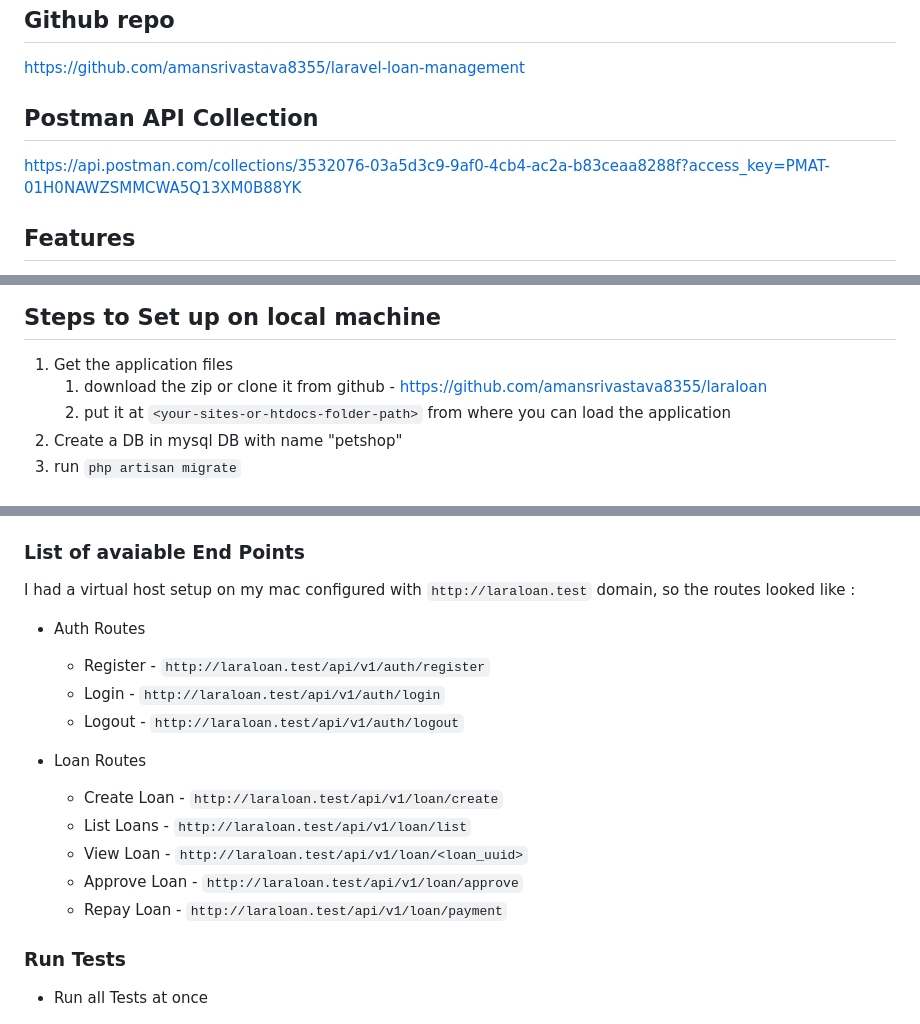
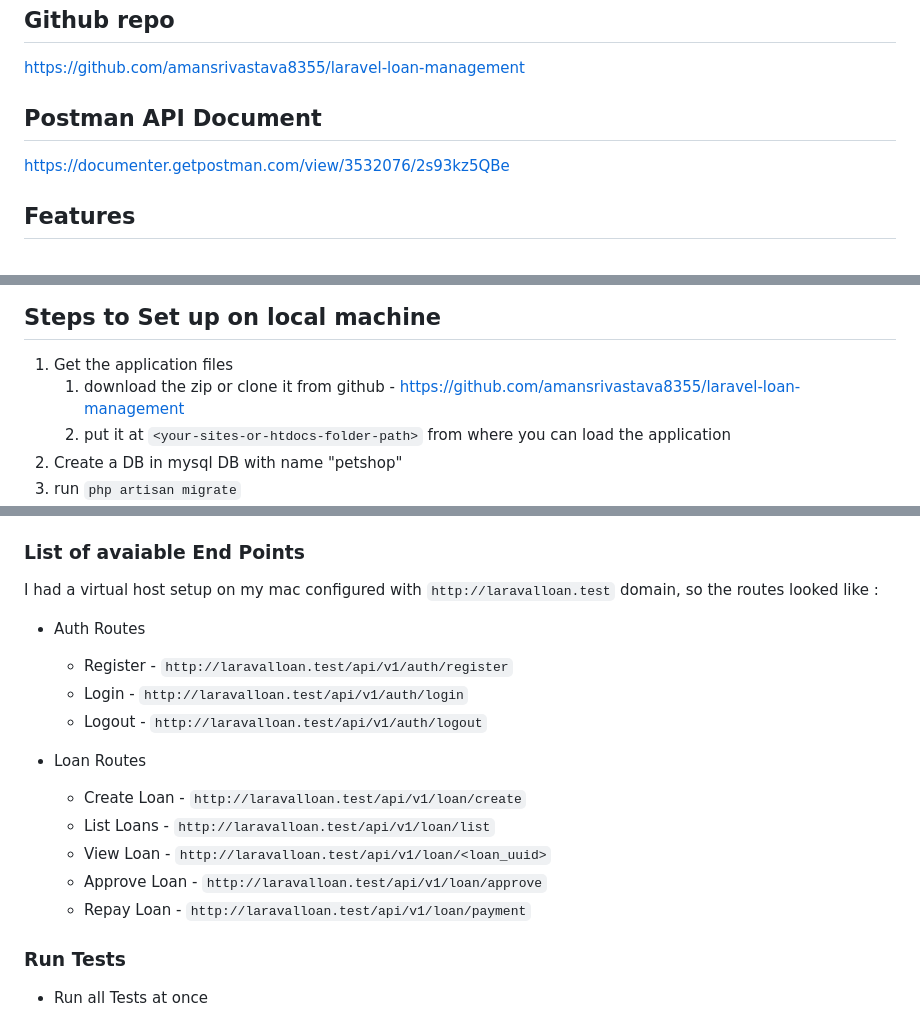
Before and after one commit to amansrivastava8355/laravel-loan-management, a Markdown page: README.md, 3 parts joined by grey strips. Rendered like a GitHub page.

Commit message:
laravel loan

```diff
--- a/README.md
+++ b/README.md
@@ -30,9 +30,9 @@ After the loan is approved, the user must be able to submit the weekly loan repa
 
 https://github.com/amansrivastava8355/laravel-loan-management
 
-## Postman API Collection
+## Postman API Document
 
-https://api.postman.com/collections/3532076-03a5d3c9-9af0-4cb4-ac2a-b83ceaa8288f?access_key=PMAT-01H0NAWZSMMCWA5Q13XM0B88YK
+https://documenter.getpostman.com/view/3532076/2s93kz5QBe
 
 ## Features
 
@@ -67,7 +67,7 @@ https://api.postman.com/collections/3532076-03a5d3c9-9af0-4cb4-ac2a-b83ceaa8288f
 ## Steps to Set up on local machine
 
 1. Get the application files
-    1. download the zip or clone it from github - https://github.com/amansrivastava8355/laraloan
+    1. download the zip or clone it from github - https://github.com/amansrivastava8355/laravel-loan-management
     2. put it at `<your-sites-or-htdocs-folder-path>` from where you can load the application
 2. Create a DB in mysql DB with name "petshop"
 3. run `php artisan migrate`
@@ -83,20 +83,20 @@ https://api.postman.com/collections/3532076-03a5d3c9-9af0-4cb4-ac2a-b83ceaa8288f
 
 ### List of avaiable End Points
 
-I had a virtual host setup on my mac configured with `http://laraloan.test` domain, so the routes looked like :
+I had a virtual host setup on my mac configured with `http://laravalloan.test` domain, so the routes looked like :
 
 -   Auth Routes
 
-    -   Register - `http://laraloan.test/api/v1/auth/register`
-    -   Login - `http://laraloan.test/api/v1/auth/login`
-    -   Logout - `http://laraloan.test/api/v1/auth/logout`
+    -   Register - `http://laravalloan.test/api/v1/auth/register`
+    -   Login - `http://laravalloan.test/api/v1/auth/login`
+    -   Logout - `http://laravalloan.test/api/v1/auth/logout`
 
 -   Loan Routes
-    -   Create Loan - `http://laraloan.test/api/v1/loan/create`
-    -   List Loans - `http://laraloan.test/api/v1/loan/list`
-    -   View Loan - `http://laraloan.test/api/v1/loan/<loan_uuid>`
-    -   Approve Loan - `http://laraloan.test/api/v1/loan/approve`
-    -   Repay Loan - `http://laraloan.test/api/v1/loan/payment`
+    -   Create Loan - `http://laravalloan.test/api/v1/loan/create`
+    -   List Loans - `http://laravalloan.test/api/v1/loan/list`
+    -   View Loan - `http://laravalloan.test/api/v1/loan/<loan_uuid>`
+    -   Approve Loan - `http://laravalloan.test/api/v1/loan/approve`
+    -   Repay Loan - `http://laravalloan.test/api/v1/loan/payment`
 
 ### Run Tests
 
```
